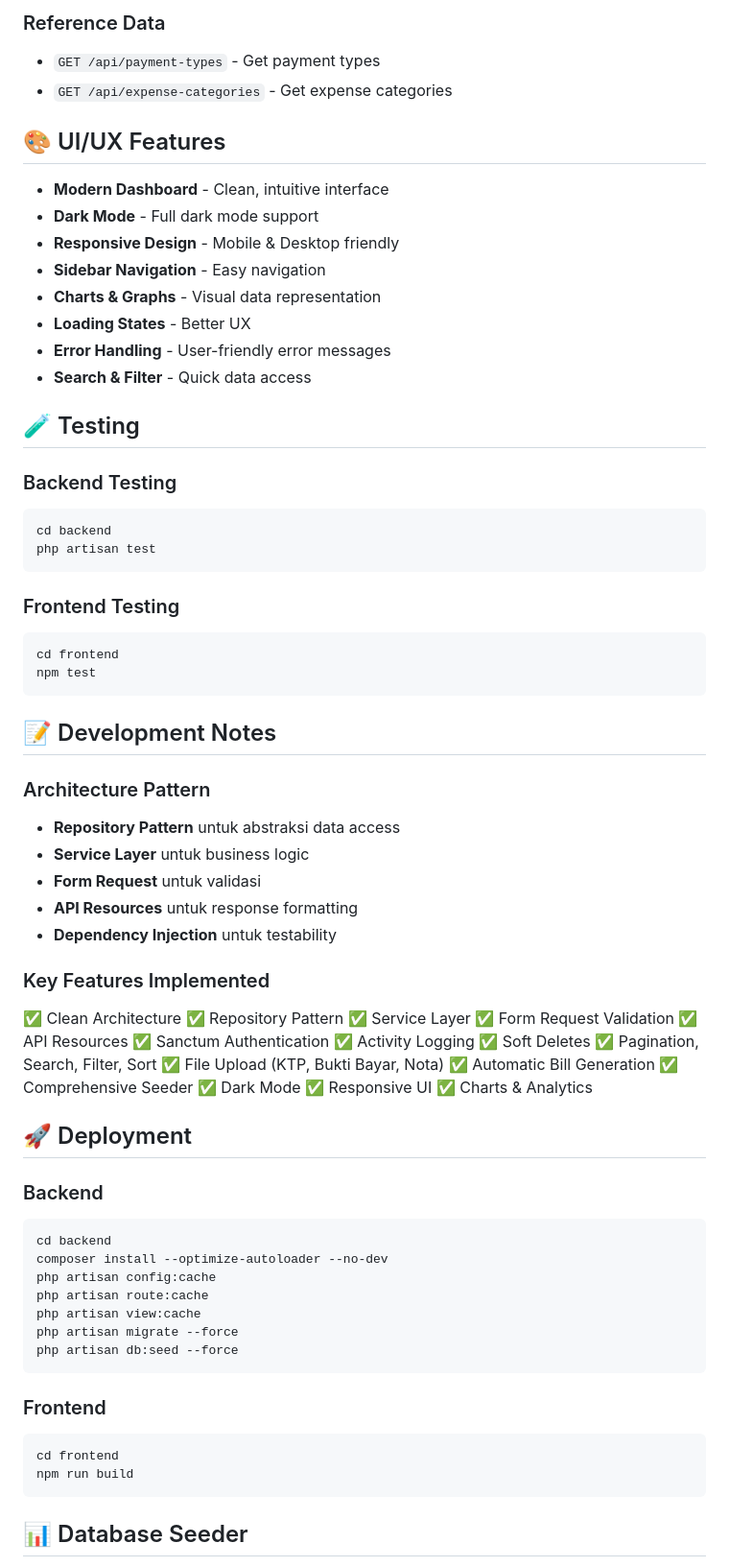
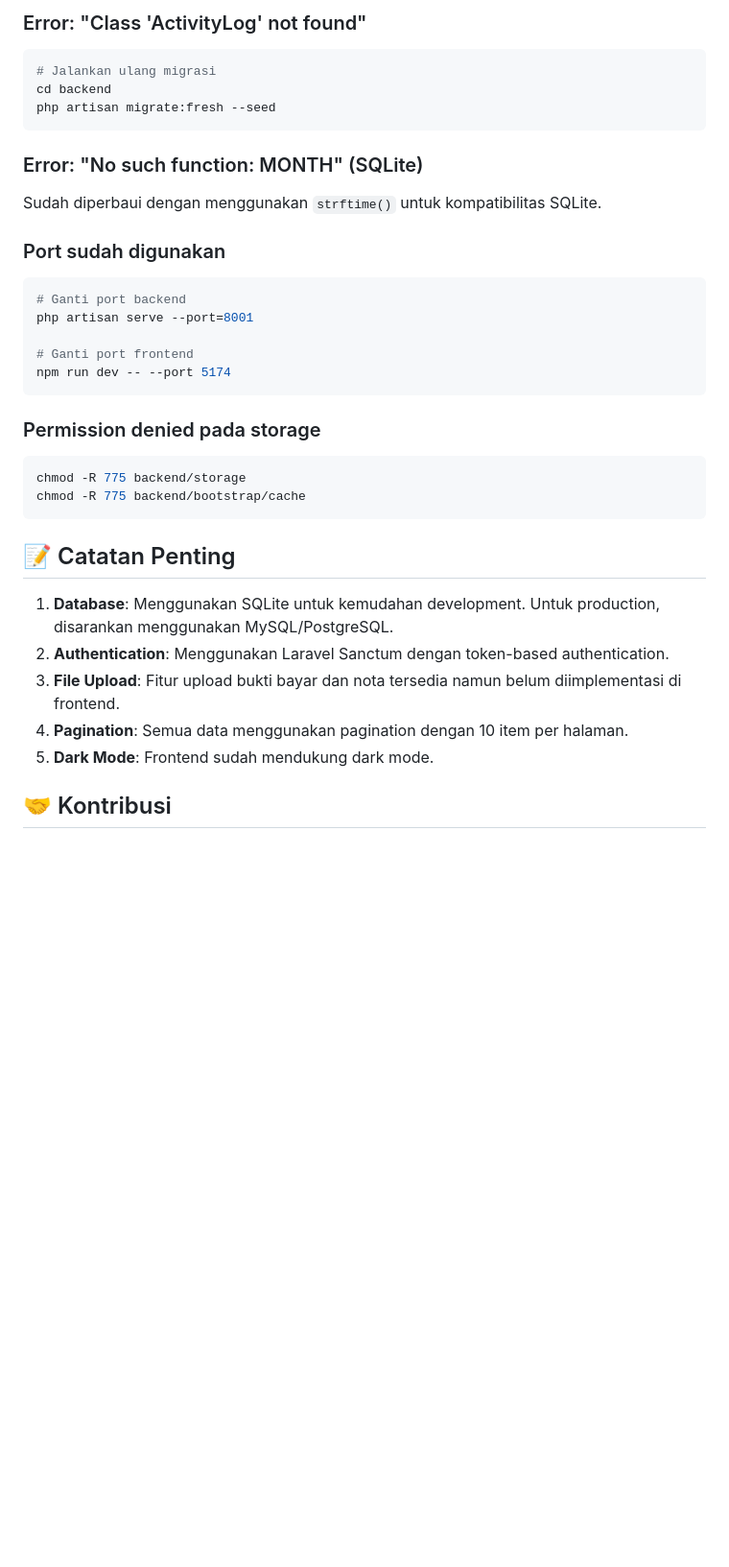
Before and after one commit to nandasafiqalfiansyah/Administrasi-RT-Full-Stack-Application, a Markdown page: README.md, the part around one of its changes. Shown at 96% size. GitHub-like rendering; blank space fills up the shorter version.

Commit message:
[feat] add readme.md

````diff
--- a/README.md
+++ b/README.md
@@ -345,83 +324,35 @@ frontend/
-### Reference Data
-
-- `GET /api/payment-types` - Get payment types
-- `GET /api/expense-categories` - Get expense categories
-
-## 🎨 UI/UX Features
-
-- **Modern Dashboard** - Clean, intuitive interface
-- **Dark Mode** - Full dark mode support
-- **Responsive Design** - Mobile & Desktop friendly
-- **Sidebar Navigation** - Easy navigation
-- **Charts & Graphs** - Visual data representation
-- **Loading States** - Better UX
-- **Error Handling** - User-friendly error messages
-- **Search & Filter** - Quick data access
-
-## 🧪 Testing
-
-### Backend Testing
-
+### Error: "Class 'ActivityLog' not found"
 ```bash
+# Jalankan ulang migrasi
 cd backend
-php artisan test
+php artisan migrate:fresh --seed
 ```
 
-### Frontend Testing
+### Error: "No such function: MONTH" (SQLite)
+Sudah diperbaui dengan menggunakan `strftime()` untuk kompatibilitas SQLite.
 
+### Port sudah digunakan
 ```bash
-cd frontend
-npm test
+# Ganti port backend
+php artisan serve --port=8001
+
+# Ganti port frontend
+npm run dev -- --port 5174
 ```
 
-## 📝 Development Notes
-
-### Architecture Pattern
-
-- **Repository Pattern** untuk abstraksi data access
-- **Service Layer** untuk business logic
-- **Form Request** untuk validasi
-- **API Resources** untuk response formatting
-- **Dependency Injection** untuk testability
-
-### Key Features Implemented
-
-✅ Clean Architecture
-✅ Repository Pattern
-✅ Service Layer
-✅ Form Request Validation
-✅ API Resources
-✅ Sanctum Authentication
-✅ Activity Logging
-✅ Soft Deletes
-✅ Pagination, Search, Filter, Sort
-✅ File Upload (KTP, Bukti Bayar, Nota)
-✅ Automatic Bill Generation
-✅ Comprehensive Seeder
-✅ Dark Mode
-✅ Responsive UI
-✅ Charts & Analytics
-
-## 🚀 Deployment
-
-### Backend
-
+### Permission denied pada storage
 ```bash
-cd backend
-composer install --optimize-autoloader --no-dev
-php artisan config:cache
-php artisan route:cache
-php artisan view:cache
-php artisan migrate --force
-php artisan db:seed --force
+chmod -R 775 backend/storage
+chmod -R 775 backend/bootstrap/cache
 ```
 
-### Frontend
+## 📝 Catatan Penting
 
-```bash
-cd frontend
-npm run build
-```
+1. **Database**: Menggunakan SQLite untuk kemudahan development. Untuk production, disarankan menggunakan MySQL/PostgreSQL.
+2. **Authentication**: Menggunakan Laravel Sanctum dengan token-based authentication.
+3. **File Upload**: Fitur upload bukti bayar dan nota tersedia namun belum diimplementasi di frontend.
+4. **Pagination**: Semua data menggunakan pagination dengan 10 item per halaman.
+5. **Dark Mode**: Frontend sudah mendukung dark mode.
 
-## 📊 Database Seeder
+## 🤝 Kontribusi
 
````
Also changed, not shown: other parts of README.md (+308 -332 lines).
